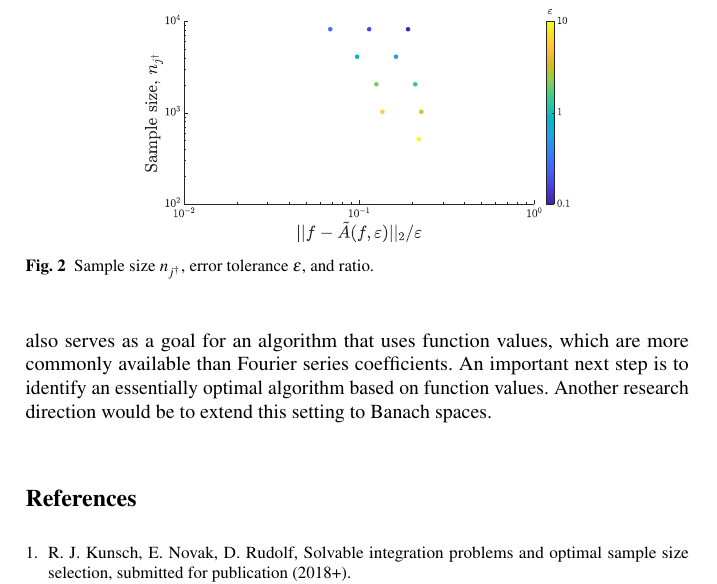
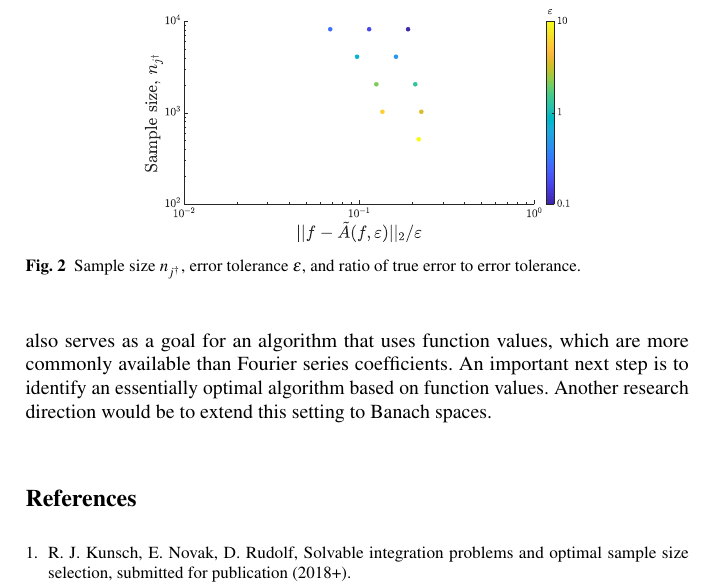
Before and after one commit to yding2/Adaptive-Algorithms-Employing-Continuous-Linear-Functionals, a LaTeX document (AutoAlgorithmLinearFunctionalDataVerC.tex): part of page 18 of 18, cut so that both start at the same text. Compiled offline with pdfLaTeX.

Commit message:
Updates from ShareLaTeX

```diff
--- a/AutoAlgorithmLinearFunctionalDataVerC.tex
+++ b/AutoAlgorithmLinearFunctionalDataVerC.tex
@@ -715,7 +715,7 @@ Fig.\ \ref{solfig} shows the input function, the solution, the approximate solut
 \begin{figure}[ht]
  	\centering
  		\includegraphics[width =7.5 cm]{ProgramsImages/SimFourCoefErr.eps}
- 	\caption{Sample size $n_{j^{\dagger}}$, error tolerance $\varepsilon$, and ratio. \label{errfig}} %
+ 	\caption{Sample size $n_{j^{\dagger}}$, error tolerance $\varepsilon$, and ratio of true error to error tolerance. \label{errfig}} %
  \end{figure}
 
 \section{Discussion and Conclusion} \label{sec:conc}
```
Also changed, not shown: latexmkrc.tex (added, +1 -0 lines).
